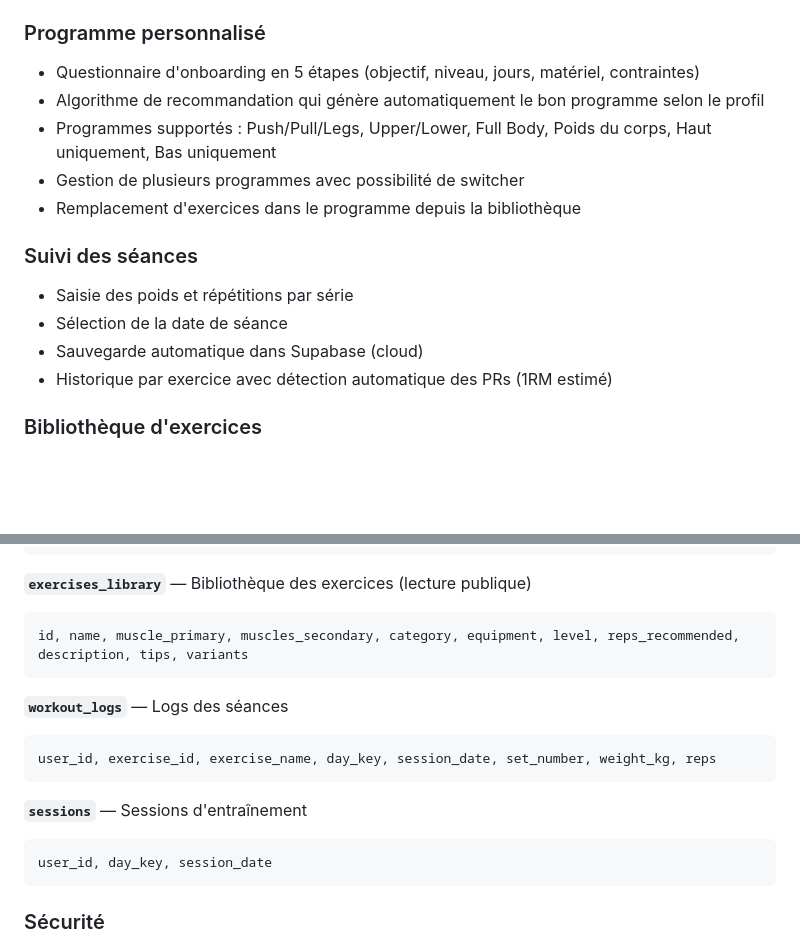
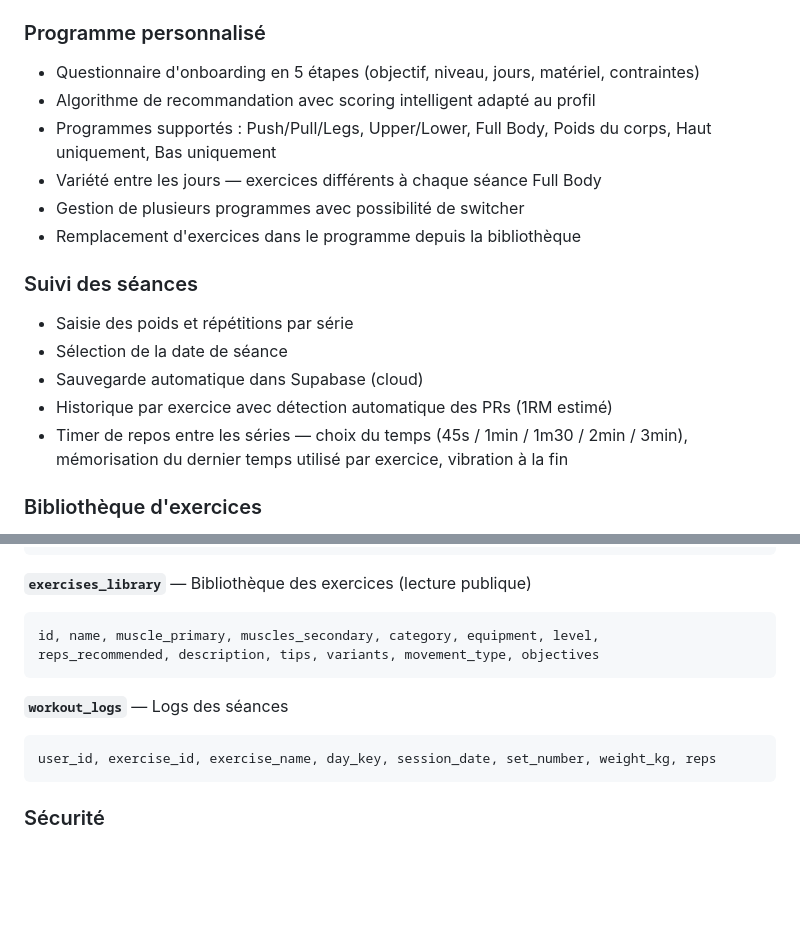
Before and after one commit to Striinox/musculation-app, a Markdown page: README.md, 2 parts joined by grey strips. Rendered like a GitHub page; blank space fills up the shorter version.

````diff
--- a/README.md
+++ b/README.md
@@ -8,8 +8,9 @@ Application web progressive (PWA) de suivi d'entraînement musculation, optimis
 
 ### Programme personnalisé
 - Questionnaire d'onboarding en 5 étapes (objectif, niveau, jours, matériel, contraintes)
-- Algorithme de recommandation qui génère automatiquement le bon programme selon le profil
+- Algorithme de recommandation avec scoring intelligent adapté au profil
 - Programmes supportés : Push/Pull/Legs, Upper/Lower, Full Body, Poids du corps, Haut uniquement, Bas uniquement
+- Variété entre les jours — exercices différents à chaque séance Full Body
 - Gestion de plusieurs programmes avec possibilité de switcher
 - Remplacement d'exercices dans le programme depuis la bibliothèque
 
@@ -18,6 +19,7 @@ Application web progressive (PWA) de suivi d'entraînement musculation, optimis
 - Sélection de la date de séance
 - Sauvegarde automatique dans Supabase (cloud)
 - Historique par exercice avec détection automatique des PRs (1RM estimé)
+- Timer de repos entre les séries — choix du temps (45s / 1min / 1m30 / 2min / 3min), mémorisation du dernier temps utilisé par exercice, vibration à la fin
 
 ### Bibliothèque d'exercices
 - 67 exercices catalogués avec schémas SVG
@@ -61,17 +63,13 @@ user_id, name, is_active, structure (JSONB)
 
 **`exercises_library`** — Bibliothèque des exercices (lecture publique)
 ```
-id, name, muscle_primary, muscles_secondary, category, equipment, level, reps_recommended, description, tips, variants
+id, name, muscle_primary, muscles_secondary, category, equipment, level,
+reps_recommended, description, tips, variants, movement_type, objectives
 ```
 
 **`workout_logs`** — Logs des séances
 ```
 user_id, exercise_id, exercise_name, day_key, session_date, set_number, weight_kg, reps
-```
-
-**`sessions`** — Sessions d'entraînement
-```
-user_id, day_key, session_date
 ```
 
 ### Sécurité
````
Also changed, not shown: other parts of README.md (+37 -7 lines).
